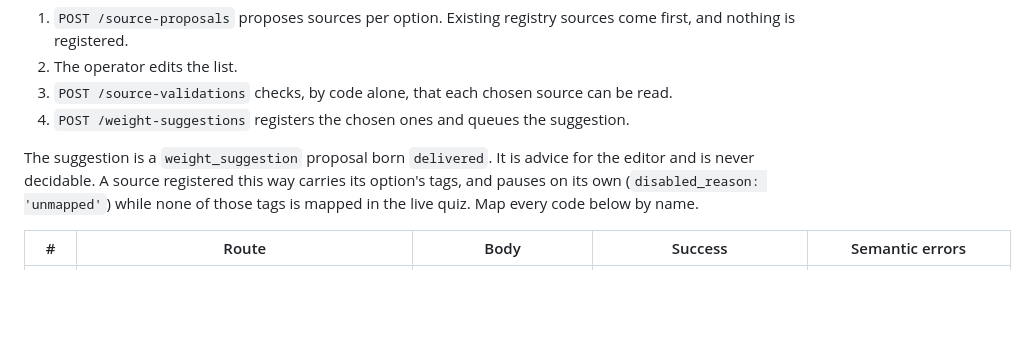
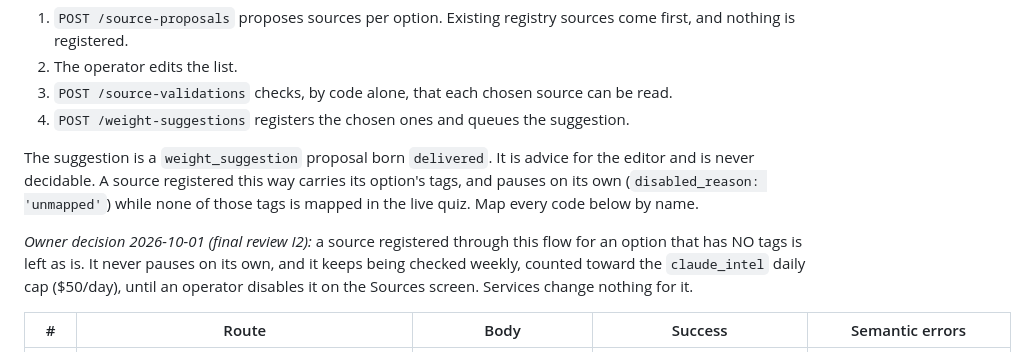
Before and after one commit to mokshith-flashbackLabs/silver-invention, a Markdown page: PROXY_INTEGRATION.md, the part around the change. GitHub-like rendering; blank space fills up the shorter version.

Commit message:
docs(intel): record the owner's I2 decision -- an untagged Suggest-flow source is left as is
Final review I2, decided by the owner 2026-10-01: a source registered through the Suggest
flow with no tags never auto-pauses and keeps being checked weekly, counted toward the
$50/day cap, until an operator disables it on the Sources screen. Recorded beside the
step-5 sources contract in PROXY_INTEGRATION.md and as a dated note in spec 4.10. No pause
logic changes.

Co-Authored-By: 5mokshith <mokshithrao1481@gmail.com>

```diff
--- a/PROXY_INTEGRATION.md
+++ b/PROXY_INTEGRATION.md
@@ -959,6 +959,10 @@ The suggestion is a `weight_suggestion` proposal born `delivered`. It is advice
 decidable. A source registered this way carries its option's tags, and pauses on its own (`disabled_reason:
 'unmapped'`) while none of those tags is mapped in the live quiz. Map every code below by name.
 
+*Owner decision 2026-10-01 (final review I2):* a source registered through this flow for an option that has NO tags
+is left as is. It never pauses on its own, and it keeps being checked weekly, counted toward the `claude_intel` daily
+cap ($50/day), until an operator disables it on the Sources screen. Services change nothing for it.
+
 | # | Route | Body | Success | Semantic errors |
 |---|---|---|---|---|
 | S1 | `POST /v1/admin/intel/source-proposals` | `{question_key: 1–128, prompt: 1–1000, options: 1–50 distinct strings of 1–200, tags?: {option: slug[]}, operator: 1–64}`. `tags` keys must be options, and slugs well-formed and distinct (**shape only**; when present, even `{}`, it replaces the vocabulary's map for this run) | `202 {run_id}` | none besides `422 validation_error` |
```
Also changed, not shown: 1 other file.
